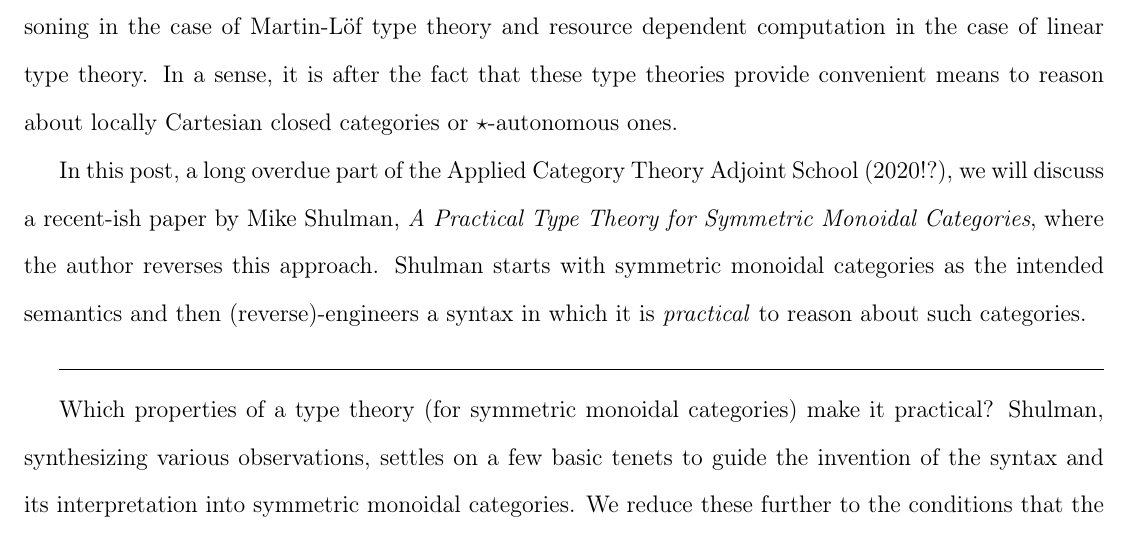
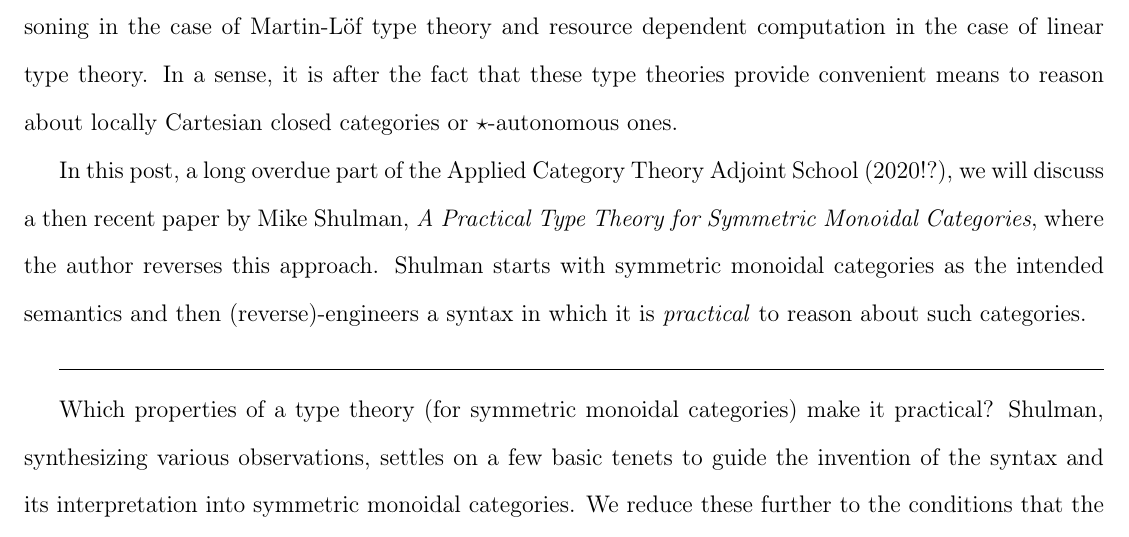
Before and after one commit to PaulLessard/BlogPostACT2020, a LaTeX document (RebootBlogPost.tex): part of page 1 of 13, cut so that both start at the same text. Compiled offline with pdfLaTeX.

Commit message:
Update RebootBlogPost.tex

```diff
--- a/RebootBlogPost.tex
+++ b/RebootBlogPost.tex
@@ -209,7 +209,7 @@ amsmath,superscriptaddress, 12pt]{article}
 
 Many well-known type theories, Martin-L\"{o}f dependent type theory or linear type theory for example, were developed as syntactic treatments of particular forms of reasoning: constructive mathematical reasoning in the case of Martin-L\"{o}f type theory and resource dependent computation in the case of linear type theory. In a sense, it is after the fact that these type theories provide convenient means to reason about locally Cartesian closed categories or $\star$-autonomous ones.
 
-In this post, a long overdue part of the Applied Category Theory Adjoint School (2020!?), we will discuss a recent-ish paper by Mike Shulman,
+In this post, a long overdue part of the Applied Category Theory Adjoint School (2020!?), we will discuss a then recent paper by Mike Shulman,
 \textit{A Practical Type Theory for Symmetric Monoidal Categories}, where the author reverses this approach.
 Shulman starts with symmetric monoidal categories as the intended semantics and then (reverse)-engineers a syntax in which it is \emph{practical} to reason about such categories.
 
```
